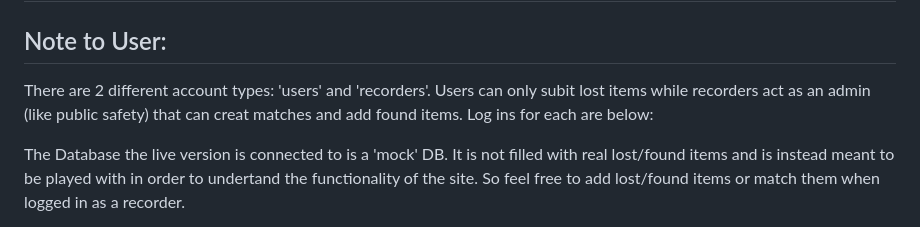
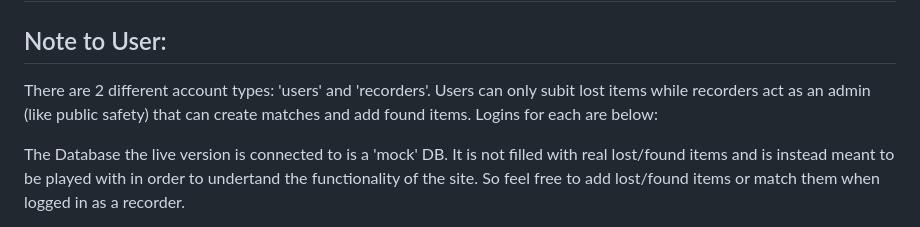
Before and after one commit to jfodera/Finder, a Markdown page: README.md, the part around the change. GitHub-like rendering.

```diff
--- a/README.md
+++ b/README.md
@@ -2,7 +2,7 @@
 
 ## Note to User:
 
-There are 2 different account types: 'users' and 'recorders'. Users can only subit lost items while recorders act as an admin (like public safety) that can creat matches and add found items. Log ins for each are below:
+There are 2 different account types: 'users' and 'recorders'. Users can only subit lost items while recorders act as an admin (like public safety) that can create matches and add found items. Logins for each are below:
 
 The Database the live version is connected to is a 'mock' DB. It is not filled with real lost/found items and is instead meant to be played with in order to undertand the functionality of the site. So feel free to add lost/found items or match them when logged in as a recorder.
 
```
